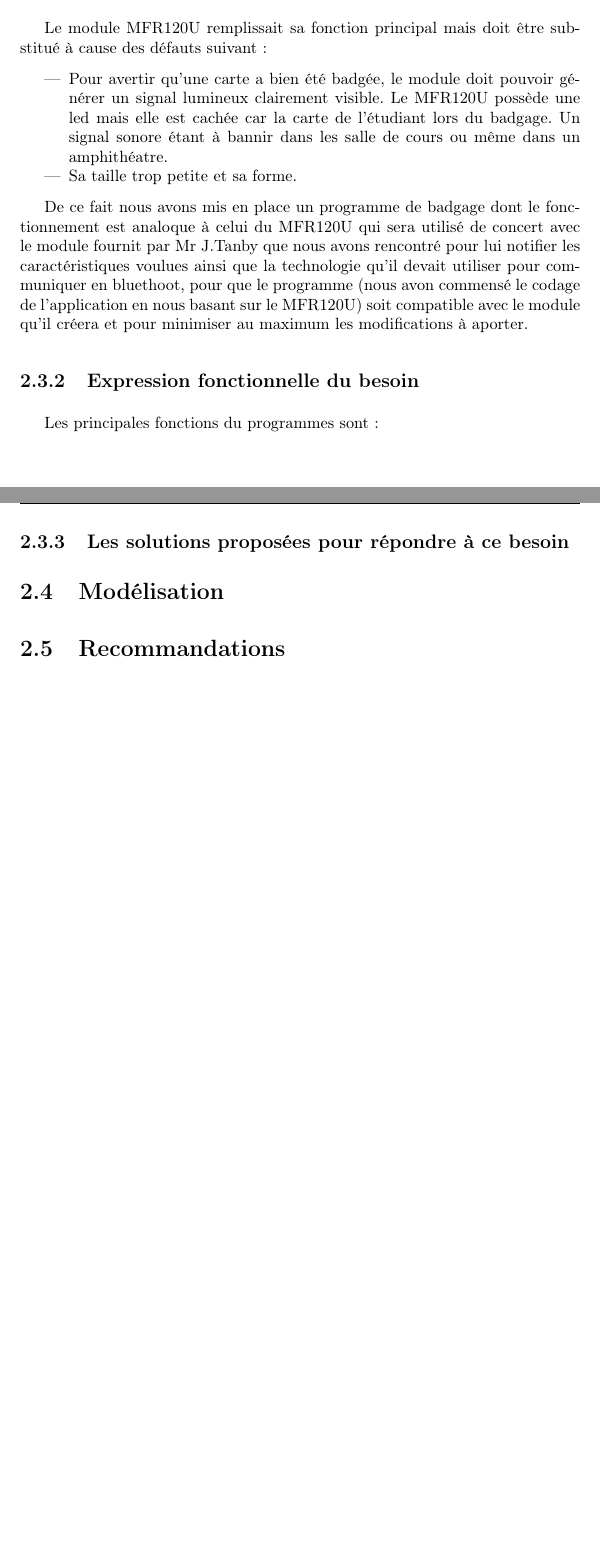
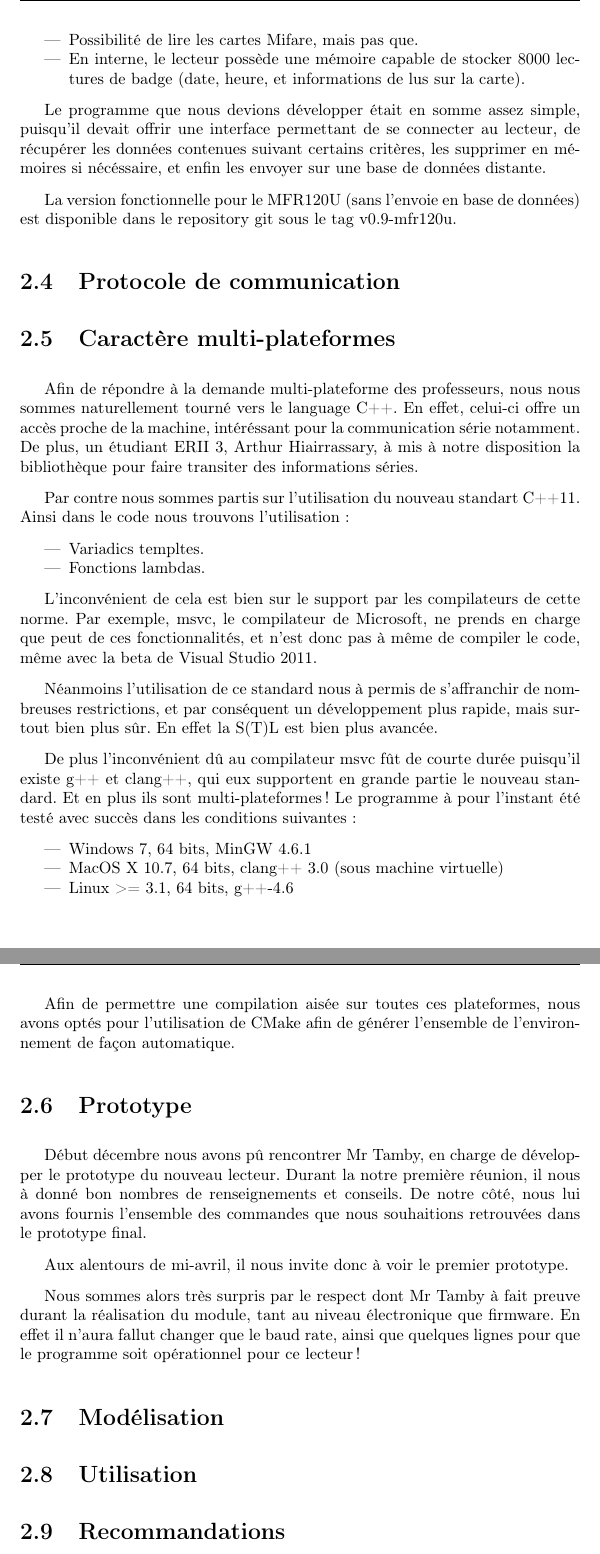
Before and after one commit to projetpeip-montp2/badger-report, a LaTeX book (report/badger-report.tex, which reads report/badger.tex): two parts of pages 10 and 11 of 21 before the commit and two parts of pages 11 and 12 of 22 after it, joined at a grey line, cut at the place of the change, the shorter picture padded with empty space. Compiled offline with pdfLaTeX.

Commit message:
Continuation du rapport sur le badger

```diff
--- a/report/badger-report.tex
+++ b/report/badger-report.tex
@@ -7,6 +7,7 @@
 \usepackage{titling}
 \usepackage{fancyhdr}
 \usepackage{graphicx}
+\usepackage{eurosym}
 
 \include{code}
 
--- a/report/badger.tex
+++ b/report/badger.tex
@@ -74,2 +65,0 @@ le lecteur pour palier aux défauts du lecteur (MFR120U).
-    Le module MFR120U remplissait sa fonction principal mais doit être substitué
-    à cause des défauts suivant:
@@ -76,7 +75,2 @@ le lecteur pour palier aux défauts du lecteur (MFR120U).
 
     \begin{itemize}
-    \item Pour avertir qu'une carte a bien été badgée, le module doit pouvoir générer
-    un signal lumineux clairement visible. Le MFR120U possède une led mais elle
-    est cachée car la carte de l'étudiant lors du badgage. Un signal sonore étant
-    à bannir dans les salle de cours ou même dans un amphithéatre.
-    \item Sa taille trop petite et sa forme.
@@ -83,9 +82,2 @@ le lecteur pour palier aux défauts du lecteur (MFR120U).
     \end{itemize}
 
-    De ce fait nous avons mis en place un programme de badgage dont le fonctionnement
-    est analoque à celui du MFR120U qui sera utilisé de concert avec le module fournit
-    par Mr J.Tanby que nous avons rencontré pour lui notifier les caractéristiques
-    voulues ainsi que la technologie qu'il devait utiliser pour communiquer en
-    bluethoot, pour que le programme (nous avon commensé le codage de l'application
-    en nous basant sur le MFR120U) soit compatible avec le module qu'il créera et
-    pour minimiser au maximum les modifications à aporter.
@@ -92,12 +103,79 @@ le lecteur pour palier aux défauts du lecteur (MFR120U).
+        \item Possibilité de lire les cartes Mifare, mais pas que.
+        \item En interne, le lecteur possède une mémoire capable de stocker 8000
+              lectures de badge (date, heure, et informations de lus sur la carte).
+    \end{itemize}
+
+    Le programme que nous devions développer était en somme assez simple, puisqu'il
+devait offrir une interface permettant de se connecter au lecteur, de récupérer les
+données contenues suivant certains critères, les supprimer en mémoires si nécéssaire,
+et enfin les envoyer sur une base de données distante.
+
+    La version fonctionnelle pour le MFR120U (sans l'envoie en base de données)
+est disponible dans le repository git sous le tag v0.9-mfr120u.
 
 
-    %TODO: parler du protocole
-    \subsection{Expression fonctionnelle du besoin}
-        Les principales fonctions du programmes sont:
+\section{Protocole de communication}
 
 
-    \subsection{Les solutions proposées pour répondre à ce besoin}
 
 
+\section{Caractère multi-plateformes}
+    Afin de répondre à la demande multi-plateforme des professeurs, nous nous
+sommes naturellement tourné vers le language C++. En effet, celui-ci offre un accès
+proche de la machine, intéréssant pour la communication série notamment. De plus,
+un étudiant ERII 3, Arthur Hiairrassary, à mis à notre disposition la bibliothèque
+pour faire transiter des informations séries.
+
+    Par contre nous sommes partis sur l'utilisation du nouveau standart C++11. Ainsi
+dans le code nous trouvons l'utilisation:
+
+    \begin{itemize}
+        \item Variadics templtes.
+        \item Fonctions lambdas.
+        %\item std::function, std::bind, std::shared_ptr.
+    \end{itemize}
+
+    L'inconvénient de cela est bien sur le support par les compilateurs de cette
+norme. Par exemple, msvc, le compilateur de Microsoft, ne prends en charge que peut
+de ces fonctionnalités, et n'est donc pas à même de compiler le code, même avec la
+beta de Visual Studio 2011.
+
+    Néanmoins l'utilisation de ce standard nous à permis de s'affranchir de nombreuses
+restrictions, et par conséquent un développement plus rapide, mais surtout bien
+plus sûr. En effet la S(T)L est bien plus avancée.
+
+    De plus l'inconvénient dû au compilateur msvc fût de courte durée puisqu'il
+existe g++ et clang++, qui eux supportent en grande partie le nouveau standard.
+Et en plus ils sont multi-plateformes! Le programme à pour l'instant été testé
+avec succès dans les conditions suivantes:
+
+    \begin{itemize}
+        \item Windows 7, 64 bits, MinGW 4.6.1
+        \item MacOS X 10.7, 64 bits, clang++ 3.0 (sous machine virtuelle)
+        \item Linux >= 3.1, 64 bits, g++-4.6
+    \end{itemize}
+
+    Afin de permettre une compilation aisée sur toutes ces plateformes, nous avons
+optés pour l'utilisation de CMake afin de générer l'ensemble de l'environnement de
+façon automatique.
+
+
+
+\section{Prototype}
+    Début décembre nous avons pû rencontrer Mr Tamby, en charge de développer le
+prototype du nouveau lecteur. Durant la notre première réunion, il nous à donné
+bon nombres de renseignements et conseils. De notre côté, nous lui avons fournis
+l'ensemble des commandes que nous souhaitions retrouvées dans le prototype final.
+
+    Aux alentours de mi-avril, il nous invite donc à voir le premier prototype.
+
+% Photo du proto ici :)
+
+    Nous sommes alors très surpris par le respect dont Mr Tamby à fait preuve
+durant la réalisation du module, tant au niveau électronique que firmware.
+En effet il n'aura fallut changer que le baud rate, ainsi que quelques lignes
+pour que le programme soit opérationnel pour ce lecteur!
+
 \section{Modélisation}
+\section{Utilisation}
 \section{Recommandations}
```
Also changed, not shown: report/bibliography.bib (+6 -0 lines), report/badger.tex (41 more changed lines).
